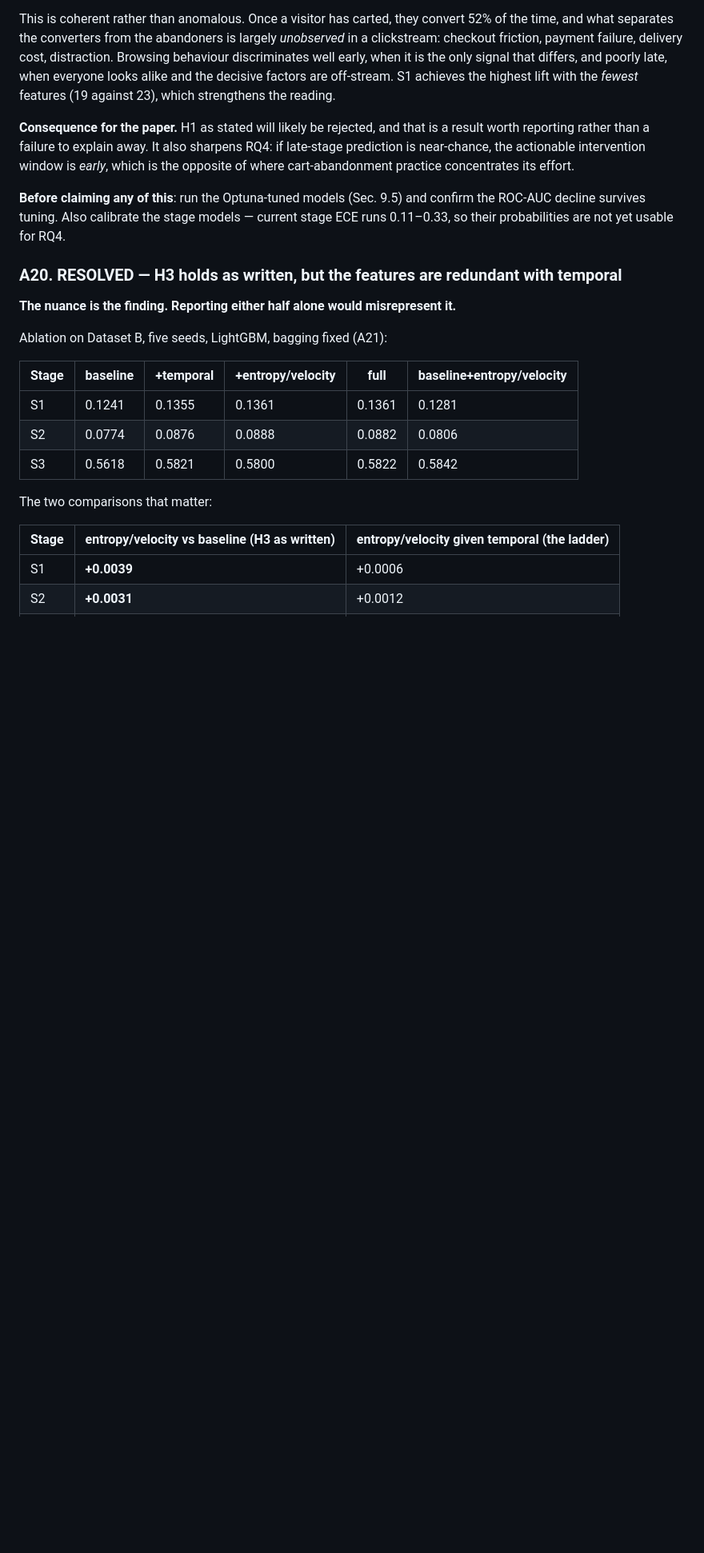
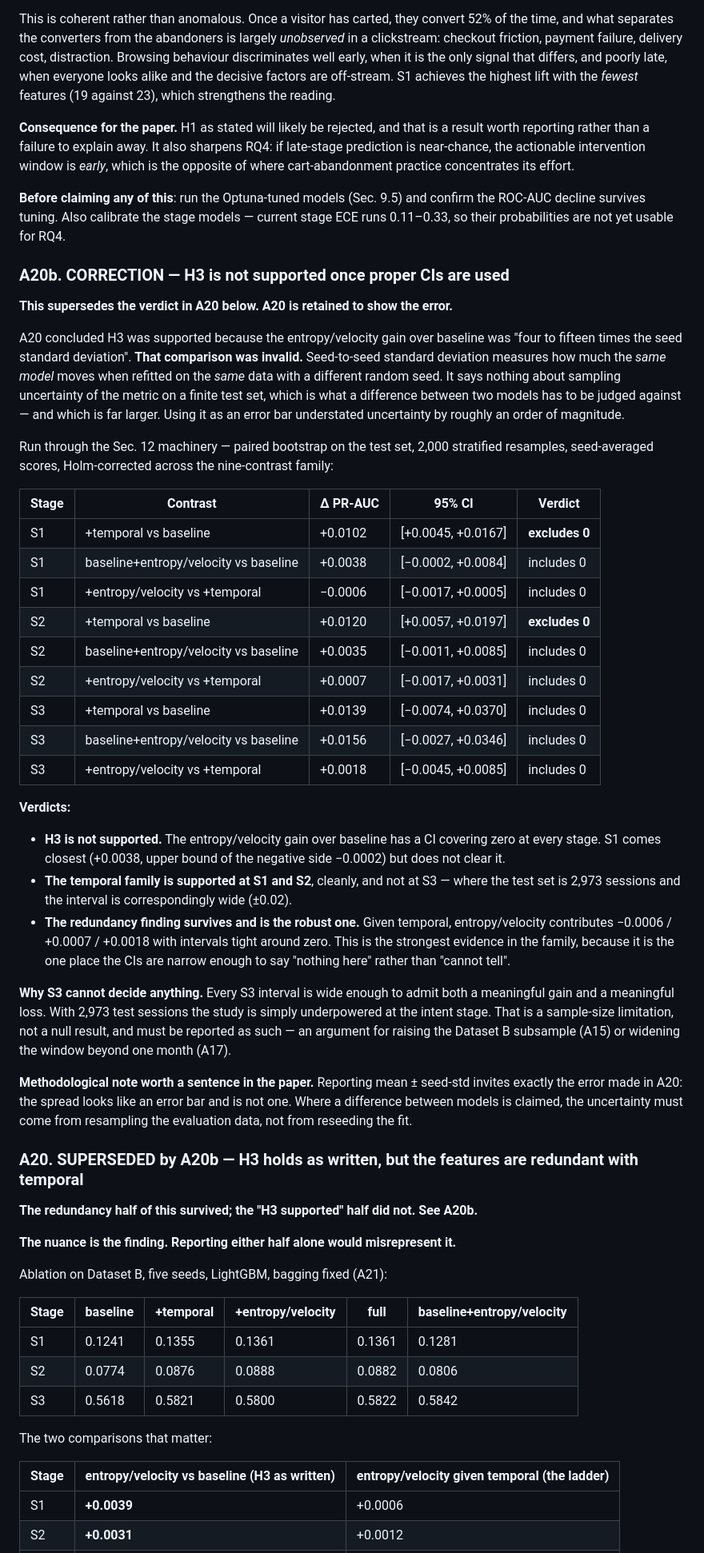
Before and after one commit to AGNAOUAYOUB/funnel-stage-shap, a Markdown page: docs/AMENDMENTS.md, the part around one of its changes. Shown at 80% size. Rendered like a GitHub page; blank space fills up the shorter version.

```diff
--- a/docs/AMENDMENTS.md
+++ b/docs/AMENDMENTS.md
@@ -484,7 +487,59 @@ opposite of where cart-abandonment practice concentrates its effort.
 ROC-AUC decline survives tuning. Also calibrate the stage models — current stage ECE runs
 0.11–0.33, so their probabilities are not yet usable for RQ4.
 
-### A20. RESOLVED — H3 holds as written, but the features are redundant with temporal
+### A20b. CORRECTION — H3 is **not** supported once proper CIs are used
+
+**This supersedes the verdict in A20 below. A20 is retained to show the error.**
+
+A20 concluded H3 was supported because the entropy/velocity gain over baseline was "four to
+fifteen times the seed standard deviation". **That comparison was invalid.** Seed-to-seed
+standard deviation measures how much the *same model* moves when refitted on the *same*
+data with a different random seed. It says nothing about sampling uncertainty of the metric
+on a finite test set, which is what a difference between two models has to be judged
+against — and which is far larger. Using it as an error bar understated uncertainty by
+roughly an order of magnitude.
+
+Run through the Sec. 12 machinery — paired bootstrap on the test set, 2,000 stratified
+resamples, seed-averaged scores, Holm-corrected across the nine-contrast family:
+
+| Stage | Contrast | Δ PR-AUC | 95% CI | Verdict |
+|---|---|---|---|---|
+| S1 | +temporal vs baseline | +0.0102 | [+0.0045, +0.0167] | **excludes 0** |
+| S1 | baseline+entropy/velocity vs baseline | +0.0038 | [−0.0002, +0.0084] | includes 0 |
+| S1 | +entropy/velocity vs +temporal | −0.0006 | [−0.0017, +0.0005] | includes 0 |
+| S2 | +temporal vs baseline | +0.0120 | [+0.0057, +0.0197] | **excludes 0** |
+| S2 | baseline+entropy/velocity vs baseline | +0.0035 | [−0.0011, +0.0085] | includes 0 |
+| S2 | +entropy/velocity vs +temporal | +0.0007 | [−0.0017, +0.0031] | includes 0 |
+| S3 | +temporal vs baseline | +0.0139 | [−0.0074, +0.0370] | includes 0 |
+| S3 | baseline+entropy/velocity vs baseline | +0.0156 | [−0.0027, +0.0346] | includes 0 |
+| S3 | +entropy/velocity vs +temporal | +0.0018 | [−0.0045, +0.0085] | includes 0 |
+
+**Verdicts:**
+
+- **H3 is not supported.** The entropy/velocity gain over baseline has a CI covering zero at
+  every stage. S1 comes closest (+0.0038, upper bound of the negative side −0.0002) but does
+  not clear it.
+- **The temporal family is supported at S1 and S2**, cleanly, and not at S3 — where the test
+  set is 2,973 sessions and the interval is correspondingly wide (±0.02).
+- **The redundancy finding survives and is the robust one.** Given temporal, entropy/velocity
+  contributes −0.0006 / +0.0007 / +0.0018 with intervals tight around zero. This is the
+  strongest evidence in the family, because it is the one place the CIs are narrow enough to
+  say "nothing here" rather than "cannot tell".
+
+**Why S3 cannot decide anything.** Every S3 interval is wide enough to admit both a
+meaningful gain and a meaningful loss. With 2,973 test sessions the study is simply
+underpowered at the intent stage. That is a sample-size limitation, not a null result, and
+must be reported as such — an argument for raising the Dataset B subsample (A15) or widening
+the window beyond one month (A17).
+
+**Methodological note worth a sentence in the paper.** Reporting mean ± seed-std invites
+exactly the error made in A20: the spread looks like an error bar and is not one. Where a
+difference between models is claimed, the uncertainty must come from resampling the
+evaluation data, not from reseeding the fit.
+
+### A20. SUPERSEDED by A20b — H3 holds as written, but the features are redundant with temporal
+
+**The redundancy half of this survived; the "H3 supported" half did not. See A20b.**
 
 **The nuance is the finding. Reporting either half alone would misrepresent it.**
 
```
Also changed, not shown: other parts of docs/AMENDMENTS.md (+6 -3 lines), docs/PAPER_OUTLINE.md (+23 -6 lines).
